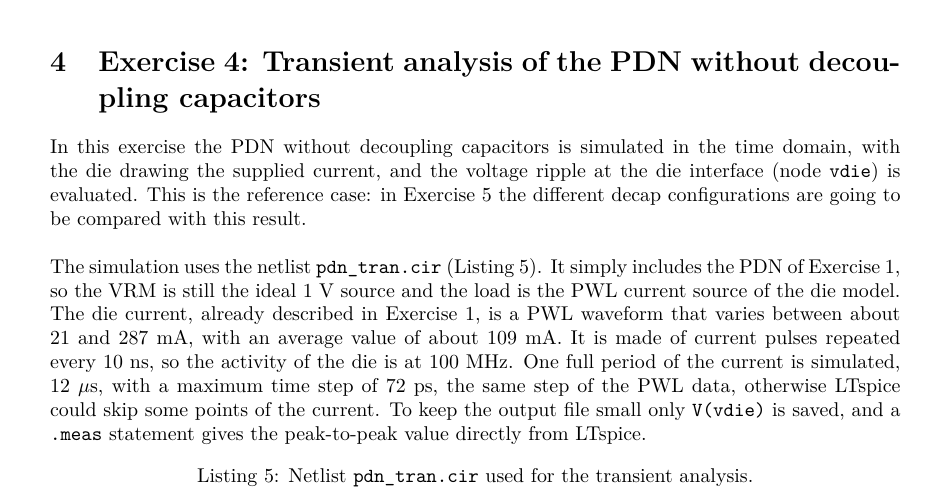
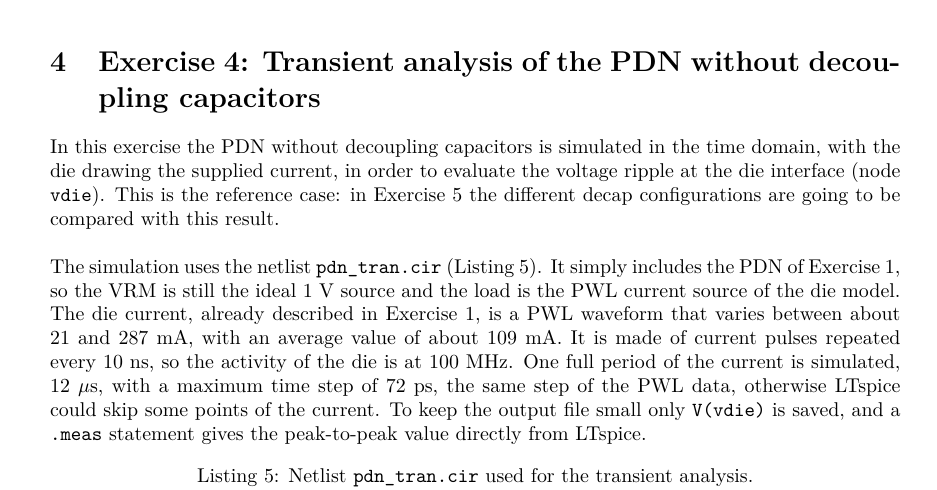
Before and after one commit to itsdeja5/spi_groupC_2526, a LaTeX document (latex/homebook.tex, which reads latex/eser4/eser4.tex): part of page 11 of 20, cut so that both start at the same text. Compiled offline with pdfLaTeX; a LaTeX package or settings file that is missing is left out.

Commit message:
Update eser4.tex

```diff
--- a/latex/eser4/eser4.tex
+++ b/latex/eser4/eser4.tex
@@ -2,8 +2,8 @@
 
 %%%%%%%%%%%%%%%%%%%%%%%%%%%%%%%%%%%%%%%%%%%%%%%%%%%%%%%%%%%
 
-In this exercise the PDN without decoupling capacitors is simulated in the time domain, with the die drawing the supplied current, and the voltage
-ripple at the die interface (node \texttt{vdie}) is evaluated. This is the reference case: in Exercise~5 the different decap configurations are
+In this exercise the PDN without decoupling capacitors is simulated in the time domain, with the die drawing the supplied current, in order to evaluate the voltage
+ripple at the die interface (node \texttt{vdie}). This is the reference case: in Exercise~5 the different decap configurations are
 going to be compared with this result.
 
 \noindent\\ The simulation uses the netlist \texttt{pdn\_tran.cir} (\autoref{lst:pdn_tran}). It simply includes the PDN of Exercise~1, so the VRM is still
```
